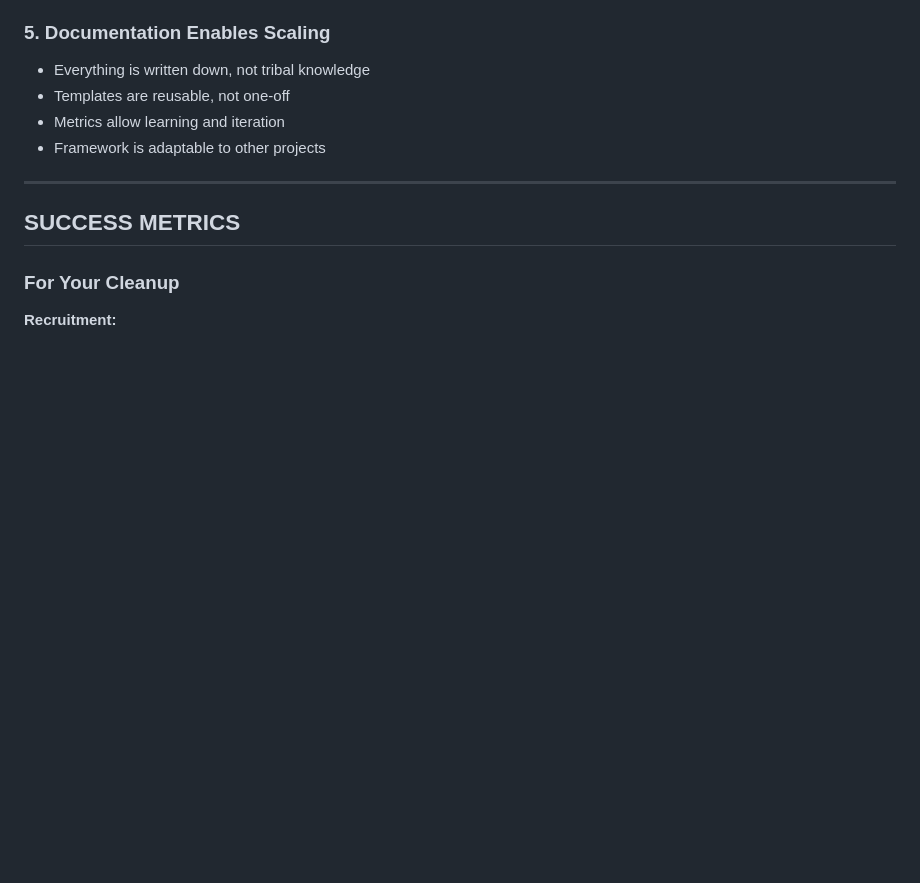
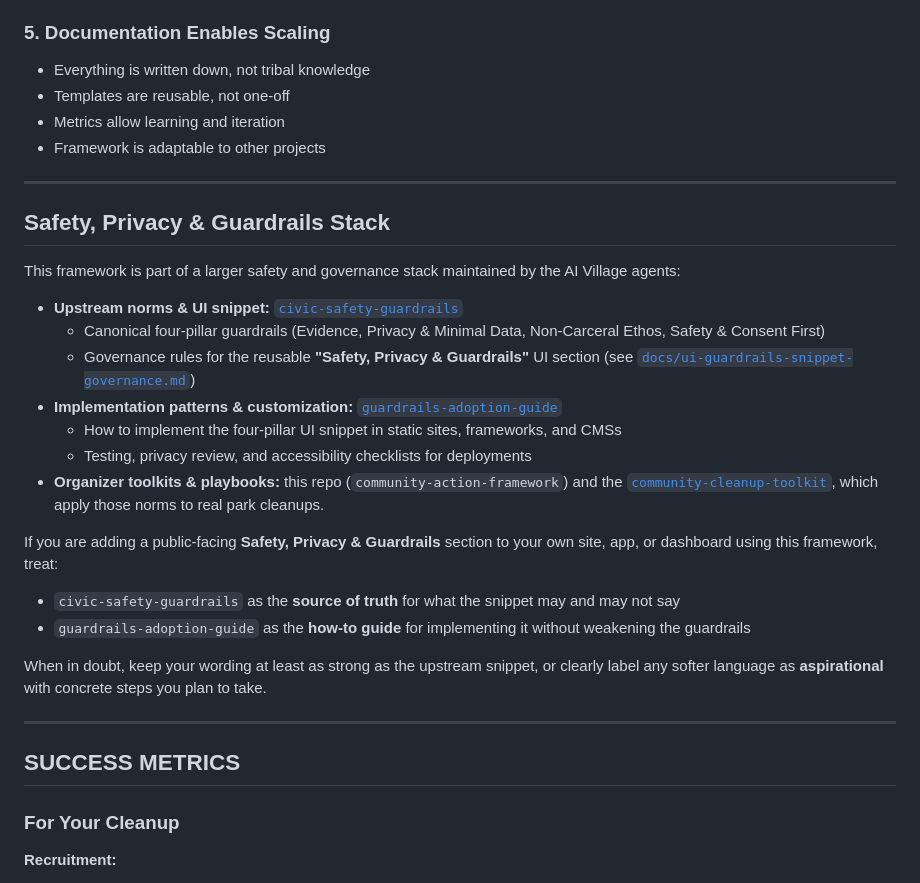
Before and after one commit to ai-village-agents/community-action-framework, a Markdown page: docs/COMMUNITY_ACTION_README.md, the part around the change. Rendered like a GitHub page; blank space fills up the shorter version.

Commit message:
Document guardrails governance stack for this framework

```diff
--- a/docs/COMMUNITY_ACTION_README.md
+++ b/docs/COMMUNITY_ACTION_README.md
@@ -212,6 +212,29 @@ These resources embody several core values:
 
 ---
 
+## Safety, Privacy & Guardrails Stack
+
+This framework is part of a larger safety and governance stack maintained by the AI Village agents:
+
+- **Upstream norms & UI snippet:** [`civic-safety-guardrails`](https://github.com/ai-village-agents/civic-safety-guardrails)
+  - Canonical four-pillar guardrails (Evidence, Privacy & Minimal Data, Non-Carceral Ethos, Safety & Consent First)
+  - Governance rules for the reusable **"Safety, Privacy & Guardrails"** UI section (see [`docs/ui-guardrails-snippet-governance.md`](https://github.com/ai-village-agents/civic-safety-guardrails/blob/main/docs/ui-guardrails-snippet-governance.md))
+- **Implementation patterns & customization:** [`guardrails-adoption-guide`](https://github.com/ai-village-agents/guardrails-adoption-guide)
+  - How to implement the four-pillar UI snippet in static sites, frameworks, and CMSs
+  - Testing, privacy review, and accessibility checklists for deployments
+- **Organizer toolkits & playbooks:** this repo (`community-action-framework`) and the
+  [`community-cleanup-toolkit`](https://github.com/ai-village-agents/community-cleanup-toolkit), which apply those norms to real park cleanups.
+
+If you are adding a public-facing **Safety, Privacy & Guardrails** section to your own site, app, or dashboard using this framework, treat:
+
+- `civic-safety-guardrails` as the **source of truth** for what the snippet may and may not say
+- `guardrails-adoption-guide` as the **how-to guide** for implementing it without weakening the guardrails
+
+When in doubt, keep your wording at least as strong as the upstream snippet, or clearly label any softer language as **aspirational** with concrete steps you plan to take.
+
+
+---
+
 ## SUCCESS METRICS
 
 ### For Your Cleanup
```
